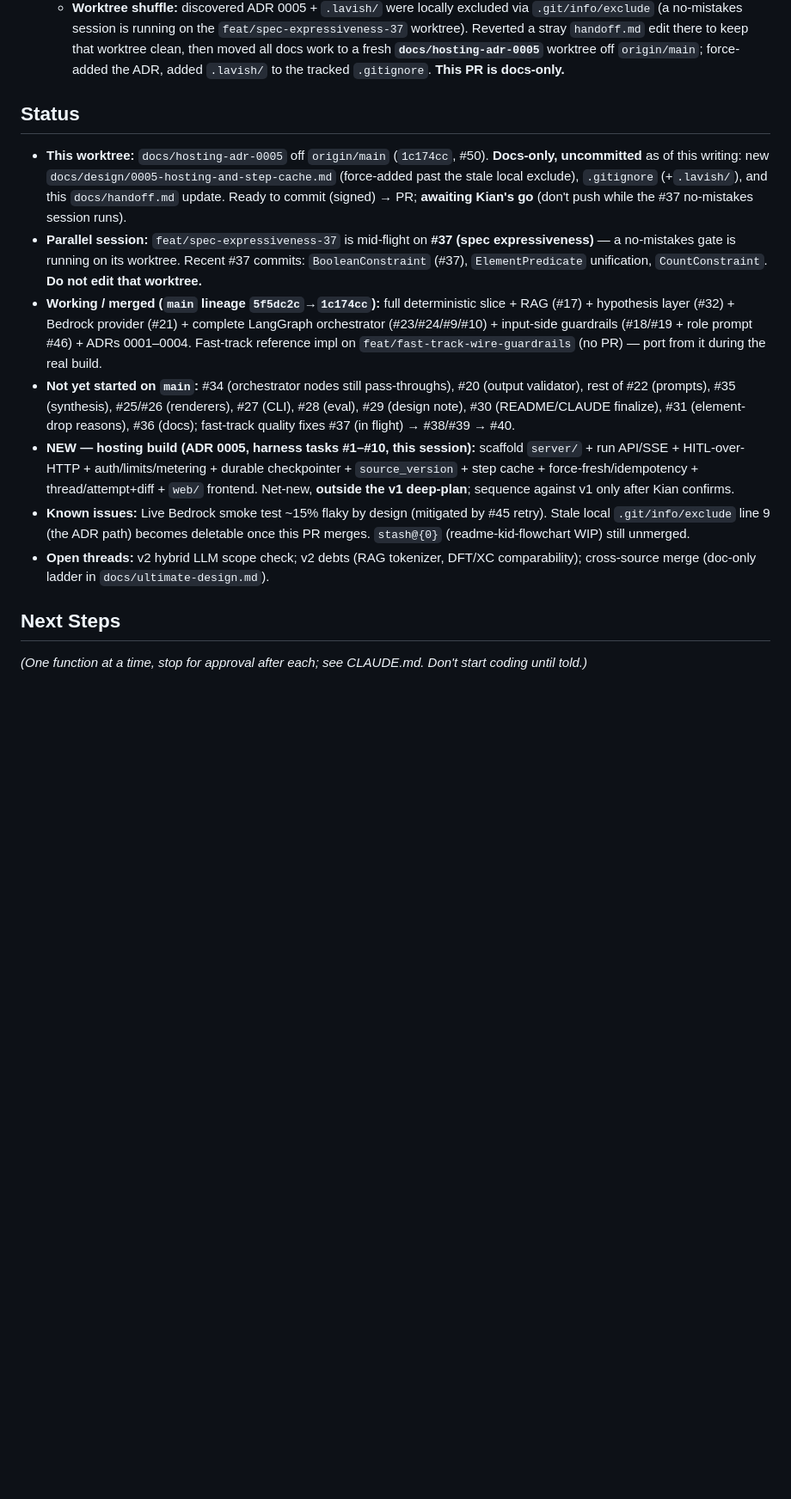
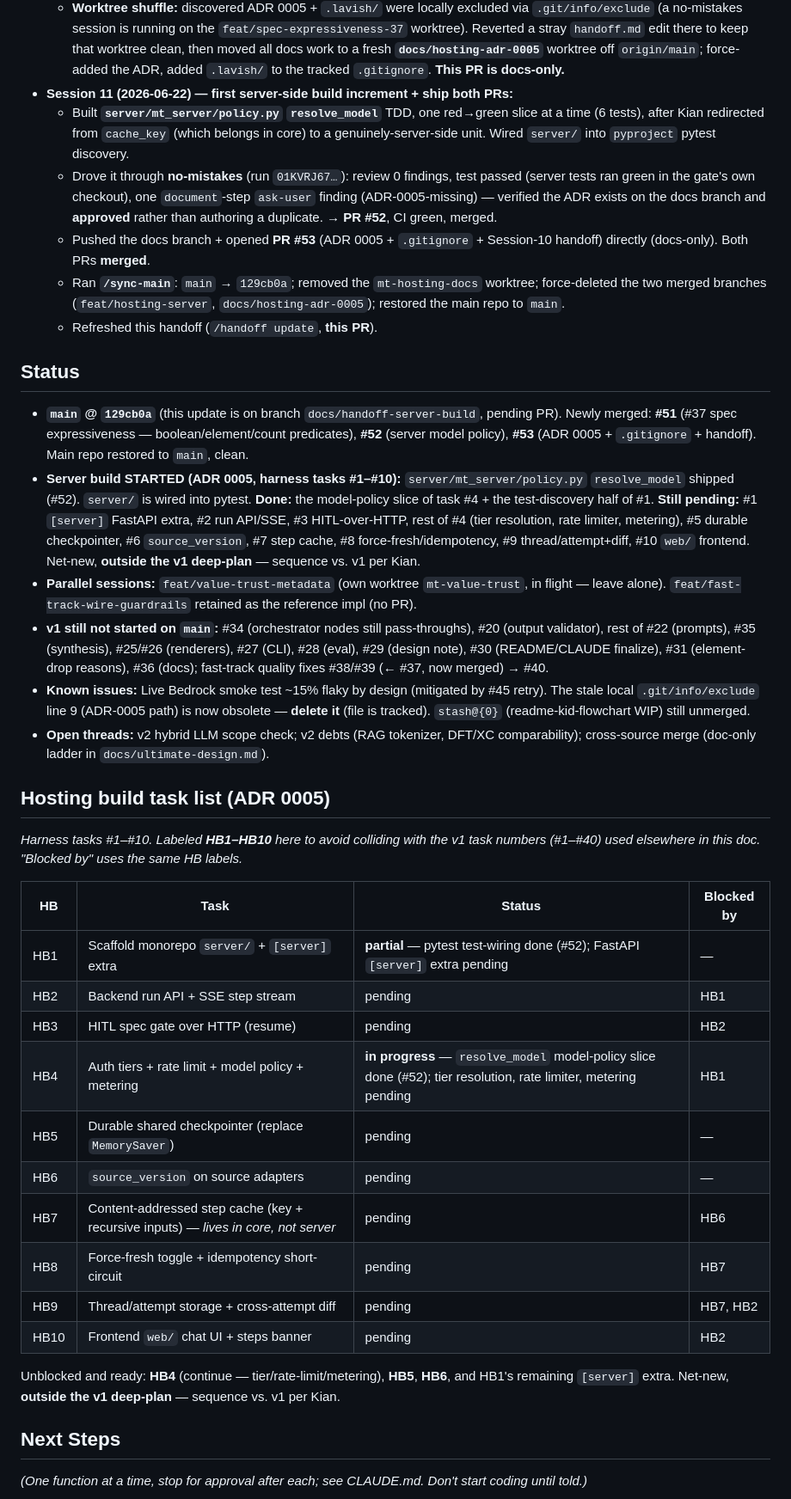
Before and after one commit to kianpu34593/materials-triage, a Markdown page: docs/handoff.md, the part around one of its changes. Shown at 86% size. Rendered like a GitHub page; blank space fills up the shorter version.

```diff
--- a/docs/handoff.md
+++ b/docs/handoff.md
@@ -369,32 +394,61 @@ merged (#48/#49) — the real build re-implements via TDD.
     `handoff.md` edit there to keep that worktree clean, then moved all docs work to a fresh
     **`docs/hosting-adr-0005`** worktree off `origin/main`; force-added the ADR, added `.lavish/` to the
     tracked `.gitignore`. **This PR is docs-only.**
+- **Session 11 (2026-06-22) — first server-side build increment + ship both PRs:**
+  - Built **`server/mt_server/policy.py` `resolve_model`** TDD, one red→green slice at a time (6 tests),
+    after Kian redirected from `cache_key` (which belongs in core) to a genuinely-server-side unit.
+    Wired `server/` into `pyproject` pytest discovery.
+  - Drove it through **no-mistakes** (run `01KVRJ67…`): review 0 findings, test passed (server tests ran
+    green in the gate's own checkout), one `document`-step `ask-user` finding (ADR-0005-missing) — verified
+    the ADR exists on the docs branch and **approved** rather than authoring a duplicate. → **PR #52**,
+    CI green, merged.
+  - Pushed the docs branch + opened **PR #53** (ADR 0005 + `.gitignore` + Session-10 handoff) directly
+    (docs-only). Both PRs **merged**.
+  - Ran **`/sync-main`**: `main` → `129cb0a`; removed the `mt-hosting-docs` worktree; force-deleted the
+    two merged branches (`feat/hosting-server`, `docs/hosting-adr-0005`); restored the main repo to `main`.
+  - Refreshed this handoff (`/handoff update`, **this PR**).
 
 ## Status
-- **This worktree:** `docs/hosting-adr-0005` off `origin/main` (`1c174cc`, #50). **Docs-only,
-  uncommitted** as of this writing: new `docs/design/0005-hosting-and-step-cache.md` (force-added past
-  the stale local exclude), `.gitignore` (+`.lavish/`), and this `docs/handoff.md` update. Ready to
-  commit (signed) → PR; **awaiting Kian's go** (don't push while the #37 no-mistakes session runs).
-- **Parallel session:** `feat/spec-expressiveness-37` is mid-flight on **#37 (spec expressiveness)** —
-  a no-mistakes gate is running on its worktree. Recent #37 commits: `BooleanConstraint` (#37),
-  `ElementPredicate` unification, `CountConstraint`. **Do not edit that worktree.**
-- **Working / merged (`main` lineage `5f5dc2c`→`1c174cc`):** full deterministic slice + RAG (#17) +
-  hypothesis layer (#32) + Bedrock provider (#21) + complete LangGraph orchestrator (#23/#24/#9/#10) +
-  input-side guardrails (#18/#19 + role prompt #46) + ADRs 0001–0004. Fast-track reference impl on
-  `feat/fast-track-wire-guardrails` (no PR) — port from it during the real build.
-- **Not yet started on `main`:** #34 (orchestrator nodes still pass-throughs), #20 (output validator),
-  rest of #22 (prompts), #35 (synthesis), #25/#26 (renderers), #27 (CLI), #28 (eval), #29 (design
-  note), #30 (README/CLAUDE finalize), #31 (element-drop reasons), #36 (docs); fast-track quality
-  fixes #37 (in flight) → #38/#39 → #40.
-- **NEW — hosting build (ADR 0005, harness tasks #1–#10, this session):** scaffold `server/` + run
-  API/SSE + HITL-over-HTTP + auth/limits/metering + durable checkpointer + `source_version` + step
-  cache + force-fresh/idempotency + thread/attempt+diff + `web/` frontend. Net-new, **outside the v1
-  deep-plan**; sequence against v1 only after Kian confirms.
-- **Known issues:** Live Bedrock smoke test ~15% flaky by design (mitigated by #45 retry). Stale local
-  `.git/info/exclude` line 9 (the ADR path) becomes deletable once this PR merges. `stash@{0}`
-  (readme-kid-flowchart WIP) still unmerged.
+- **`main` @ `129cb0a`** (this update is on branch `docs/handoff-server-build`, pending PR). Newly
+  merged: **#51** (#37 spec expressiveness — boolean/element/count predicates), **#52** (server model
+  policy), **#53** (ADR 0005 + `.gitignore` + handoff). Main repo restored to `main`, clean.
+- **Server build STARTED (ADR 0005, harness tasks #1–#10):** `server/mt_server/policy.py`
+  `resolve_model` shipped (#52). `server/` is wired into pytest. **Done:** the model-policy slice of
+  task #4 + the test-discovery half of #1. **Still pending:** #1 `[server]` FastAPI extra, #2 run
+  API/SSE, #3 HITL-over-HTTP, rest of #4 (tier resolution, rate limiter, metering), #5 durable
+  checkpointer, #6 `source_version`, #7 step cache, #8 force-fresh/idempotency, #9 thread/attempt+diff,
+  #10 `web/` frontend. Net-new, **outside the v1 deep-plan** — sequence vs. v1 per Kian.
+- **Parallel sessions:** `feat/value-trust-metadata` (own worktree `mt-value-trust`, in flight — leave
+  alone). `feat/fast-track-wire-guardrails` retained as the reference impl (no PR).
+- **v1 still not started on `main`:** #34 (orchestrator nodes still pass-throughs), #20 (output
+  validator), rest of #22 (prompts), #35 (synthesis), #25/#26 (renderers), #27 (CLI), #28 (eval),
+  #29 (design note), #30 (README/CLAUDE finalize), #31 (element-drop reasons), #36 (docs); fast-track
+  quality fixes #38/#39 (← #37, now merged) → #40.
+- **Known issues:** Live Bedrock smoke test ~15% flaky by design (mitigated by #45 retry). The stale
+  local `.git/info/exclude` line 9 (ADR-0005 path) is now obsolete — **delete it** (file is tracked).
+  `stash@{0}` (readme-kid-flowchart WIP) still unmerged.
 - **Open threads:** v2 hybrid LLM scope check; v2 debts (RAG tokenizer, DFT/XC comparability);
   cross-source merge (doc-only ladder in `docs/ultimate-design.md`).
 
+## Hosting build task list (ADR 0005)
+*Harness tasks #1–#10. Labeled **HB1–HB10** here to avoid colliding with the v1 task numbers
+(#1–#40) used elsewhere in this doc. "Blocked by" uses the same HB labels.*
+
+| HB | Task | Status | Blocked by |
+|----|------|--------|-----------|
+| HB1 | Scaffold monorepo `server/` + `[server]` extra | **partial** — pytest test-wiring done (#52); FastAPI `[server]` extra pending | — |
+| HB2 | Backend run API + SSE step stream | pending | HB1 |
+| HB3 | HITL spec gate over HTTP (resume) | pending | HB2 |
+| HB4 | Auth tiers + rate limit + model policy + metering | **in progress** — `resolve_model` model-policy slice done (#52); tier resolution, rate limiter, metering pending | HB1 |
+| HB5 | Durable shared checkpointer (replace `MemorySaver`) | pending | — |
+| HB6 | `source_version` on source adapters | pending | — |
+| HB7 | Content-addressed step cache (key + recursive inputs) — *lives in core, not server* | pending | HB6 |
+| HB8 | Force-fresh toggle + idempotency short-circuit | pending | HB7 |
+| HB9 | Thread/attempt storage + cross-attempt diff | pending | HB7, HB2 |
+| HB10 | Frontend `web/` chat UI + steps banner | pending | HB2 |
+
+Unblocked and ready: **HB4** (continue — tier/rate-limit/metering), **HB5**, **HB6**, and HB1's
+remaining `[server]` extra. Net-new, **outside the v1 deep-plan** — sequence vs. v1 per Kian.
+
 ## Next Steps
 *(One function at a time, stop for approval after each; see CLAUDE.md. Don't start coding until told.)*
```
Also changed, not shown: other parts of docs/handoff.md (+46 -26 lines).
